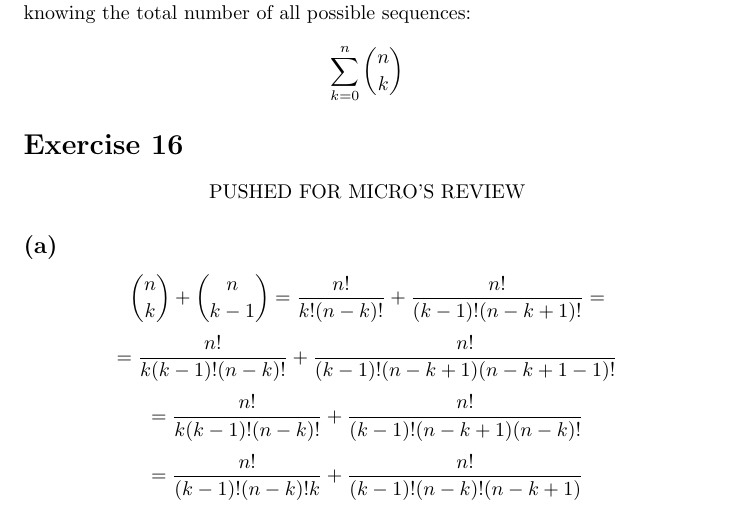
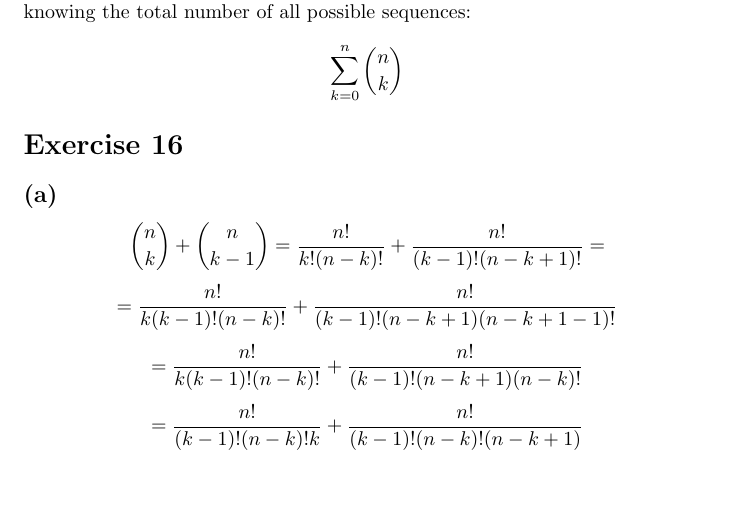
Before and after one commit to kjura/maths, a LaTeX problem sheet (blitz/chapter-1-exercises.tex): part of page 3 of 4, cut so that both start at the same text, the shorter picture padded with empty space. Compiled offline with pdfLaTeX.

```diff
--- a/blitz/chapter-1-exercises.tex
+++ b/blitz/chapter-1-exercises.tex
@@ -94,9 +94,6 @@
 \end{equation*}
 
 \section*{Exercise 16}
-\begin{center}
-    PUSHED FOR MICRO'S REVIEW
-\end{center}
 \subsection*{(a)}
 \begin{equation*}
     \binom{n}{k} + \binom{n}{k-1} = \frac{n!}{k!(n-k)!} + \frac{n!}{(k-1)! (n - k + 1)!} =
```
